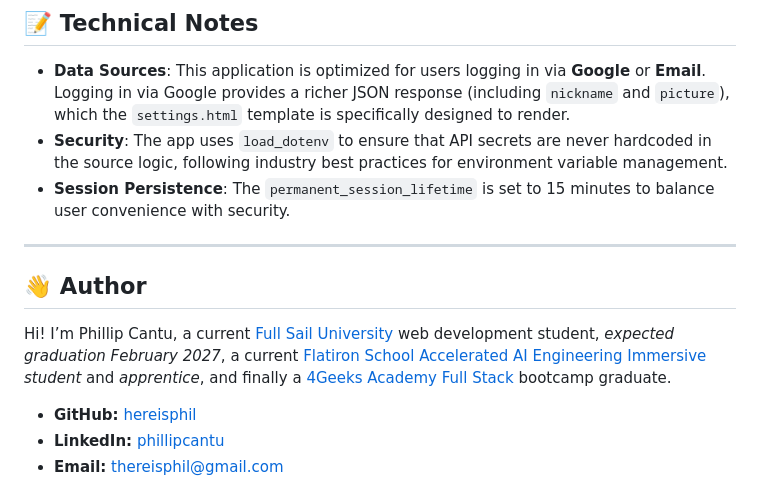
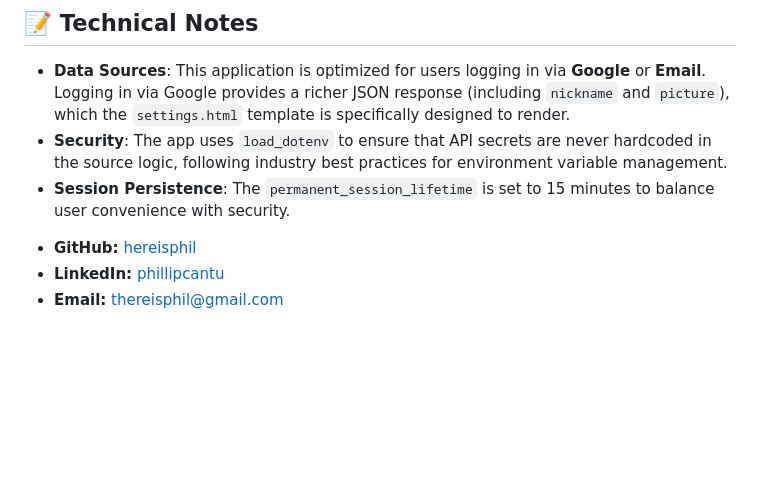
Before and after one commit to hereisphil/flask-app, a Markdown page: README.md, the part around the change. Rendered like a GitHub page; blank space fills up the shorter version.

```diff
--- a/README.md
+++ b/README.md
@@ -95,12 +95,6 @@ Once the server is active, open your browser and navigate to:
 * **Security**: The app uses `load_dotenv` to ensure that API secrets are never hardcoded in the source logic, following industry best practices for environment variable management.
 * **Session Persistence**: The `permanent_session_lifetime` is set to 15 minutes to balance user convenience with security.
 
------
-
-## 👋 Author
-
-Hi! I’m Phillip Cantu, a current [Full Sail University](https://www.fullsail.edu/) web development student, _expected graduation February 2027_, a current [Flatiron School Accelerated AI Engineering Immersive](https://flatironschool.com/courses/work-integrated-programs/) *student* and *apprentice*, and finally a [4Geeks Academy Full Stack](https://www.phillipcantu.com/certificate.pdf) bootcamp graduate.
-
 - **GitHub:** [hereisphil](https://github.com/hereisphil)
 - **LinkedIn:** [phillipcantu](https://www.linkedin.com/in/phillipcantu/)
 - **Email:** [thereisphil@gmail.com](mailto:thereisphil@gmail.com)
```
